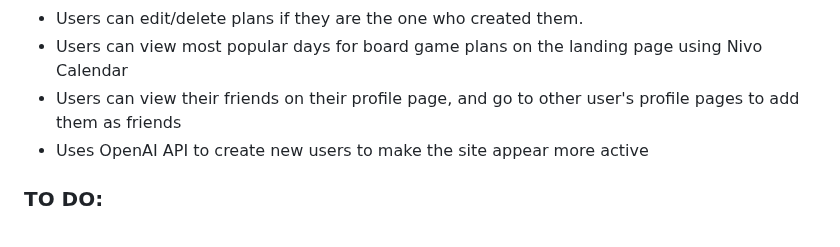
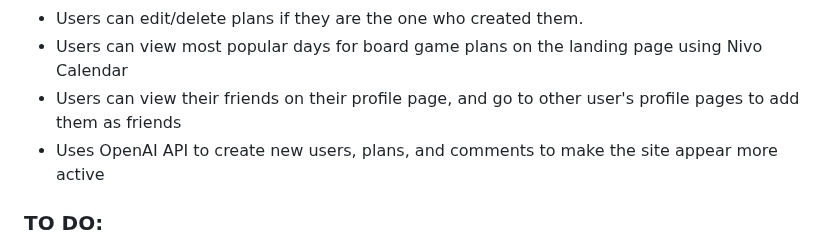
Before and after one commit to johndowd/GamePlan, a Markdown page: README.md, the part around the change. GitHub-like rendering.

```diff
--- a/README.md
+++ b/README.md
@@ -25,7 +25,7 @@ pass: 123456
 * Users can edit/delete plans if they are the one who created them.
 * Users can view most popular days for board game plans on the landing page using Nivo Calendar
 * Users can view their friends on their profile page, and go to other user's profile pages to add them as friends
-* Uses OpenAI API to create new users to make the site appear more active
+* Uses OpenAI API to create new users, plans, and comments to make the site appear more active
 
 ### TO DO:
 
```
